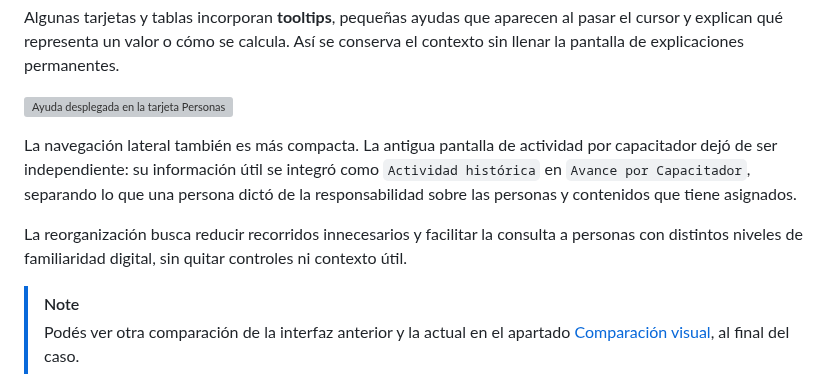
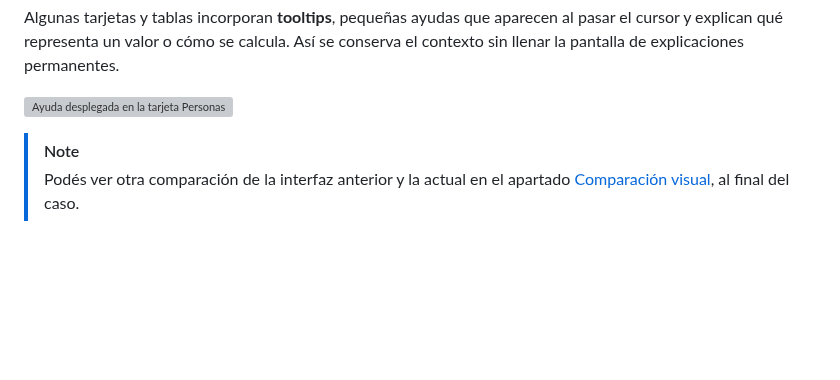
Before and after one commit to jminolli-e/case-studies, a Markdown page: capacitaciones/actualizacion/README.md, the part around the change. GitHub-like rendering; blank space fills up the shorter version; grey boxes are pictures that could not be loaded.

```diff
--- a/capacitaciones/actualizacion/README.md
+++ b/capacitaciones/actualizacion/README.md
@@ -81,10 +81,6 @@ También identifiqué componentes relacionados que estaban separados sin necesid
 Algunas tarjetas y tablas incorporan **tooltips**, pequeñas ayudas que aparecen al pasar el cursor y explican qué representa un valor o cómo se calcula. Así se conserva el contexto sin llenar la pantalla de explicaciones permanentes.
 
 ![Ayuda desplegada en la tarjeta Personas a cargo, que explica la asignación y el criterio de personas pendientes](./assets/indicadores-ayuda.png)
-
-La navegación lateral también es más compacta. La antigua pantalla de actividad por capacitador dejó de ser independiente: su información útil se integró como `Actividad histórica` en `Avance por Capacitador`, separando lo que una persona dictó de la responsabilidad sobre las personas y contenidos que tiene asignados.
-
-La reorganización busca reducir recorridos innecesarios y facilitar la consulta a personas con distintos niveles de familiaridad digital, sin quitar controles ni contexto útil.
 
 > [!NOTE]
 > Podés ver otra comparación de la interfaz anterior y la actual en el apartado [Comparación visual](#comparación-visual), al final del caso.
```
